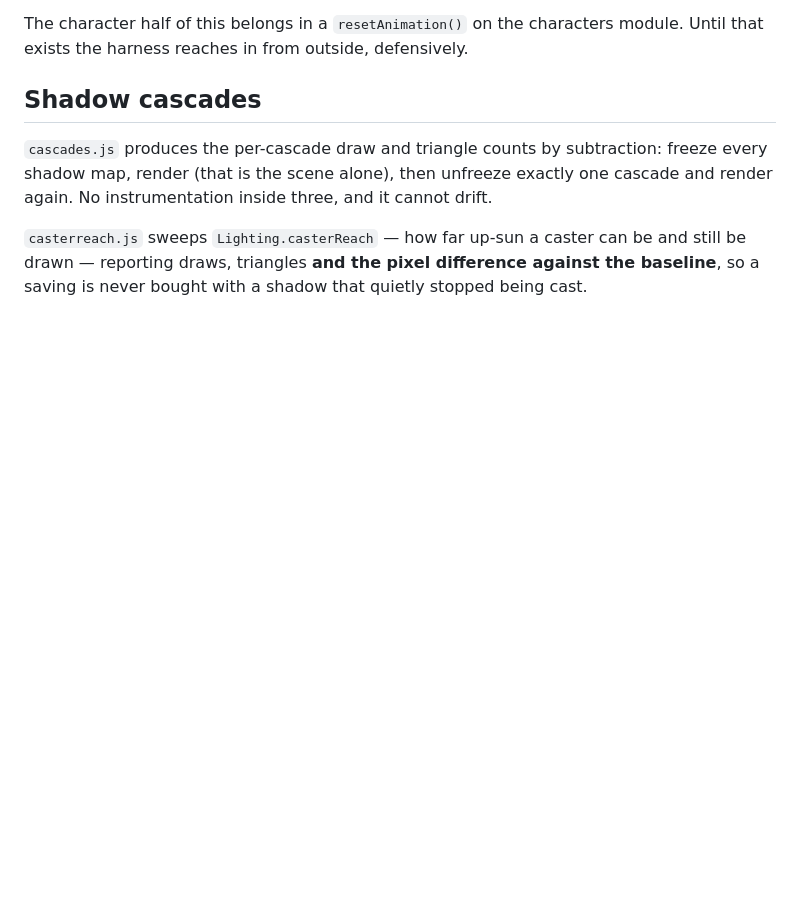
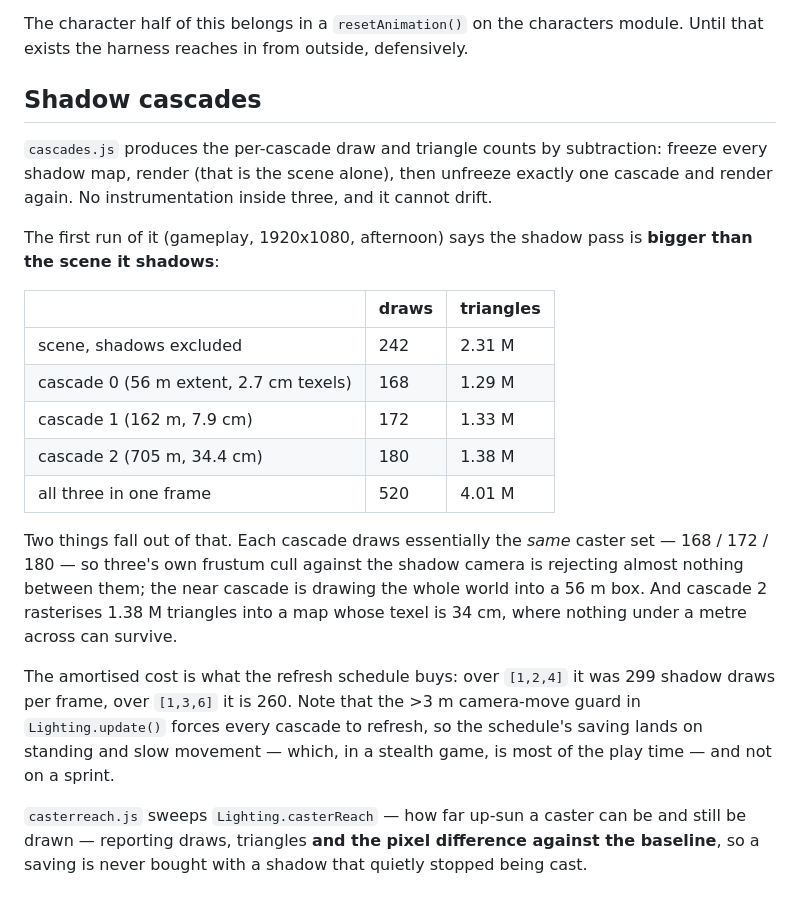
Before and after one commit to Raynos/metal-gear-solid-5-opus-demo, a Markdown page: tools/probes/README.md, the part around the change. Rendered like a GitHub page; blank space fills up the shorter version.

Commit message:
Record the per-cascade shadow cost — the number nobody had produced
gameplay, 1920x1080, afternoon: the scene is 242 draws / 2.31 M triangles and the
three cascades add 520 / 4.01 M. The shadow pass is bigger than the scene it
shadows, each cascade draws essentially the same caster set (168/172/180), and
cascade 2 rasterises 1.38 M triangles into a map whose texel is 34 cm.

Co-Authored-By: Claude Opus 5 <noreply@anthropic.com>

```diff
--- a/tools/probes/README.md
+++ b/tools/probes/README.md
@@ -129,6 +129,29 @@ freeze every shadow map, render (that is the scene alone), then unfreeze exactly
 one cascade and render again. No instrumentation inside three, and it cannot
 drift.
 
+The first run of it (gameplay, 1920x1080, afternoon) says the shadow pass is
+**bigger than the scene it shadows**:
+
+| | draws | triangles |
+| --- | --- | --- |
+| scene, shadows excluded | 242 | 2.31 M |
+| cascade 0 (56 m extent, 2.7 cm texels) | 168 | 1.29 M |
+| cascade 1 (162 m, 7.9 cm) | 172 | 1.33 M |
+| cascade 2 (705 m, 34.4 cm) | 180 | 1.38 M |
+| all three in one frame | 520 | 4.01 M |
+
+Two things fall out of that. Each cascade draws essentially the *same* caster
+set — 168 / 172 / 180 — so three's own frustum cull against the shadow camera is
+rejecting almost nothing between them; the near cascade is drawing the whole
+world into a 56 m box. And cascade 2 rasterises 1.38 M triangles into a map whose
+texel is 34 cm, where nothing under a metre across can survive.
+
+The amortised cost is what the refresh schedule buys: over `[1,2,4]` it was 299
+shadow draws per frame, over `[1,3,6]` it is 260. Note that the >3 m camera-move
+guard in `Lighting.update()` forces every cascade to refresh, so the schedule's
+saving lands on standing and slow movement — which, in a stealth game, is most of
+the play time — and not on a sprint.
+
 `casterreach.js` sweeps `Lighting.casterReach` — how far up-sun a caster can be
 and still be drawn — reporting draws, triangles **and the pixel difference
 against the baseline**, so a saving is never bought with a shadow that quietly
```
